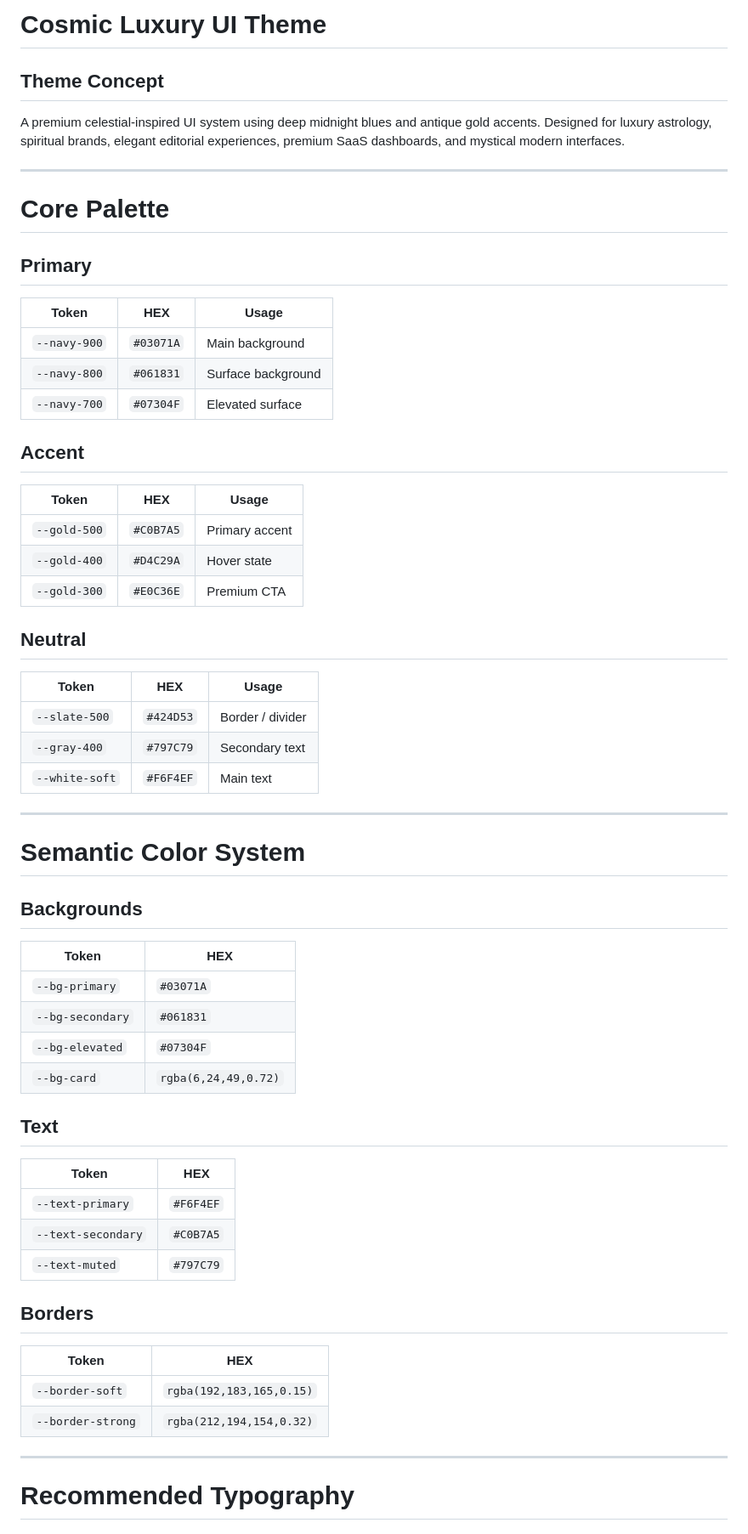
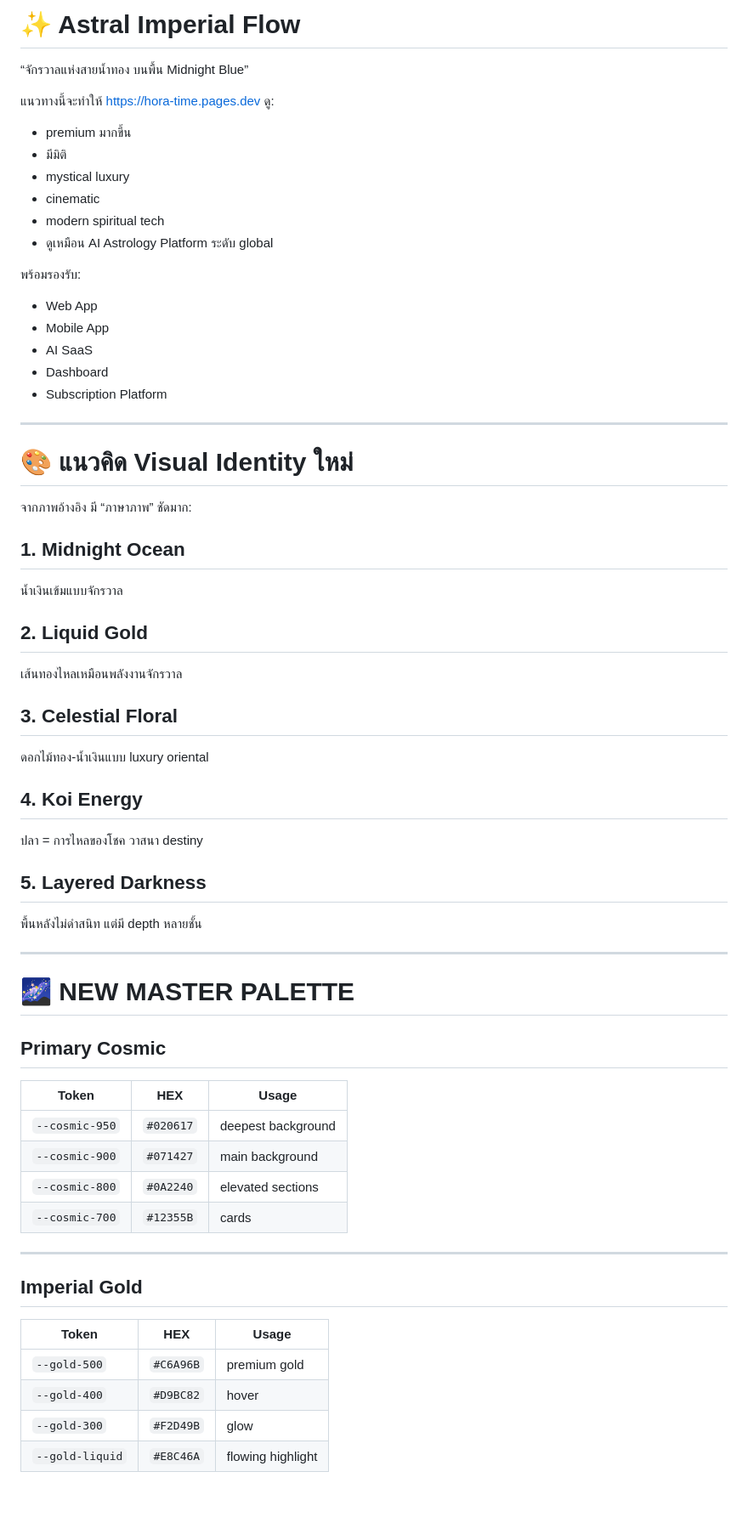
Before and after one commit to dend3v-create/Phopephum, a Markdown page: phopephum/cosmic_luxury_ui_theme_system.md, the part around one of its changes. Shown at 85% size. GitHub-like rendering; blank space fills up the shorter version.

```diff
--- a/phopephum/cosmic_luxury_ui_theme_system.md
+++ b/phopephum/cosmic_luxury_ui_theme_system.md
@@ -1,65 +1,62 @@
-# Cosmic Luxury UI Theme
+# ✨ Astral Imperial Flow
 
-## Theme Concept
-A premium celestial-inspired UI system using deep midnight blues and antique gold accents. Designed for luxury astrology, spiritual brands, elegant editorial experiences, premium SaaS dashboards, and mystical modern interfaces.
+“จักรวาลแห่งสายน้ำทอง บนพื้น Midnight Blue”
+
+แนวทางนี้จะทำให้ [https://hora-time.pages.dev](https://hora-time.pages.dev) ดู:
+- premium มากขึ้น
+- มีมิติ
+- mystical luxury
+- cinematic
+- modern spiritual tech
+- ดูเหมือน AI Astrology Platform ระดับ global
+
+พร้อมรองรับ:
+- Web App
+- Mobile App
+- AI SaaS
+- Dashboard
+- Subscription Platform
 
 ---
 
-# Core Palette
+# 🎨 แนวคิด Visual Identity ใหม่
 
-## Primary
+จากภาพอ้างอิง มี “ภาษาภาพ” ชัดมาก:
 
-| Token | HEX | Usage |
-|---|---|---|
-| `--navy-900` | `#03071A` | Main background |
-| `--navy-800` | `#061831` | Surface background |
-| `--navy-700` | `#07304F` | Elevated surface |
+## 1. Midnight Ocean
+น้ำเงินเข้มแบบจักรวาล
 
-## Accent
+## 2. Liquid Gold
+เส้นทองไหลเหมือนพลังงานจักรวาล
 
-| Token | HEX | Usage |
-|---|---|---|
-| `--gold-500` | `#C0B7A5` | Primary accent |
-| `--gold-400` | `#D4C29A` | Hover state |
-| `--gold-300` | `#E0C36E` | Premium CTA |
+## 3. Celestial Floral
+ดอกไม้ทอง-น้ำเงินแบบ luxury oriental
 
-## Neutral
+## 4. Koi Energy
+ปลา = การไหลของโชค วาสนา destiny
 
-| Token | HEX | Usage |
-|---|---|---|
-| `--slate-500` | `#424D53` | Border / divider |
-| `--gray-400` | `#797C79` | Secondary text |
-| `--white-soft` | `#F6F4EF` | Main text |
+## 5. Layered Darkness
+พื้นหลังไม่ดำสนิท แต่มี depth หลายชั้น
 
 ---
 
-# Semantic Color System
+# 🌌 NEW MASTER PALETTE
 
-## Backgrounds
-
-| Token | HEX |
-|---|---|
-| `--bg-primary` | `#03071A` |
-| `--bg-secondary` | `#061831` |
-| `--bg-elevated` | `#07304F` |
-| `--bg-card` | `rgba(6,24,49,0.72)` |
-
-## Text
-
-| Token | HEX |
-|---|---|
-| `--text-primary` | `#F6F4EF` |
-| `--text-secondary` | `#C0B7A5` |
-| `--text-muted` | `#797C79` |
-
-## Borders
-
-| Token | HEX |
-|---|---|
-| `--border-soft` | `rgba(192,183,165,0.15)` |
-| `--border-strong` | `rgba(212,194,154,0.32)` |
+## Primary Cosmic
+| Token | HEX | Usage |
+|---|---|---|
+| `--cosmic-950` | `#020617` | deepest background |
+| `--cosmic-900` | `#071427` | main background |
+| `--cosmic-800` | `#0A2240` | elevated sections |
+| `--cosmic-700` | `#12355B` | cards |
 
 ---
 
-# Recommended Typography
+## Imperial Gold
+| Token | HEX | Usage |
+|---|---|---|
+| `--gold-500` | `#C6A96B` | premium gold |
+| `--gold-400` | `#D9BC82` | hover |
+| `--gold-300` | `#F2D49B` | glow |
+| `--gold-liquid` | `#E8C46A` | flowing highlight |
 
```
Also changed, not shown: other parts of phopephum/cosmic_luxury_ui_theme_system.md (+238 -197 lines).
